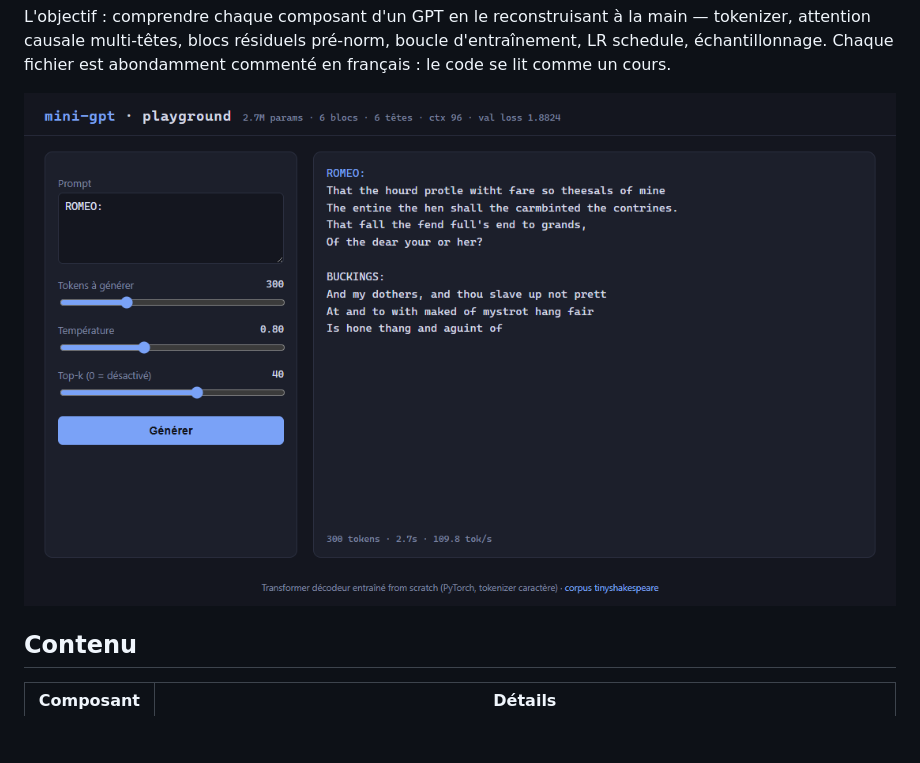
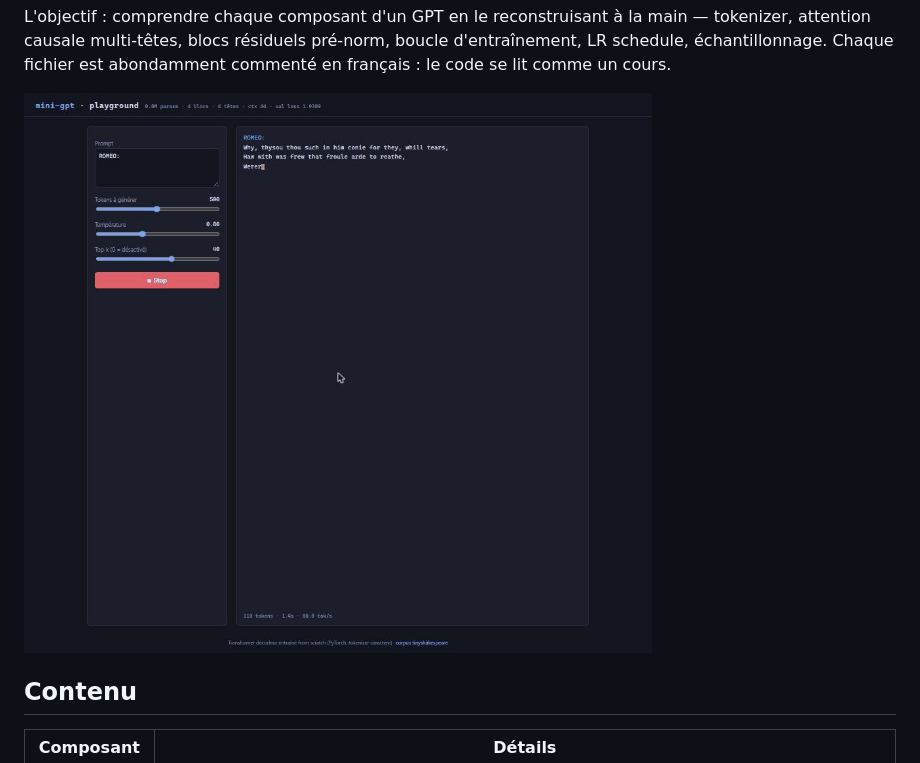
Before and after one commit to MartinM-781/Mini-gpt, a Markdown page: README.fr.md, the part around the change. Drawn GitHub-style; pictures changed too: assets/playground_demo.gif (added); blank space fills up the shorter version.

Commit message:
docs: animated hero — the playground streaming a live generation replaces the static screenshot

```diff
--- a/README.fr.md
+++ b/README.fr.md
@@ -17,7 +17,7 @@ tokenizer, attention causale multi-têtes, blocs résiduels pré-norm, boucle
 d'entraînement, LR schedule, échantillonnage. Chaque fichier est abondamment
 commenté en français : le code se lit comme un cours.
 
-![capture du playground](assets/playground.png)
+![le playground web en train de streamer une génération — 500 tokens en ~5 s sur un CPU portable](assets/playground_demo.gif)
 
 ## Contenu
 
```
Also changed, not shown: README.md (+1 -1 lines).
